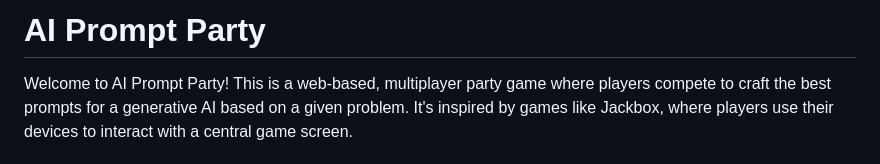
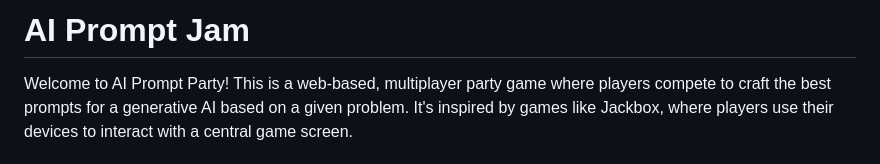
Before and after one commit to apeckdev/AI-Projects, a Markdown page: AI-Prompt-Jam/README.md, the part around the change. Drawn GitHub-style.

```diff
--- a/AI-Prompt-Jam/README.md
+++ b/AI-Prompt-Jam/README.md
@@ -1,4 +1,4 @@
-# AI Prompt Party
+# AI Prompt Jam
 
 Welcome to AI Prompt Party! This is a web-based, multiplayer party game where players compete to craft the best prompts for a generative AI based on a given problem. It's inspired by games like Jackbox, where players use their devices to interact with a central game screen.
 
```
